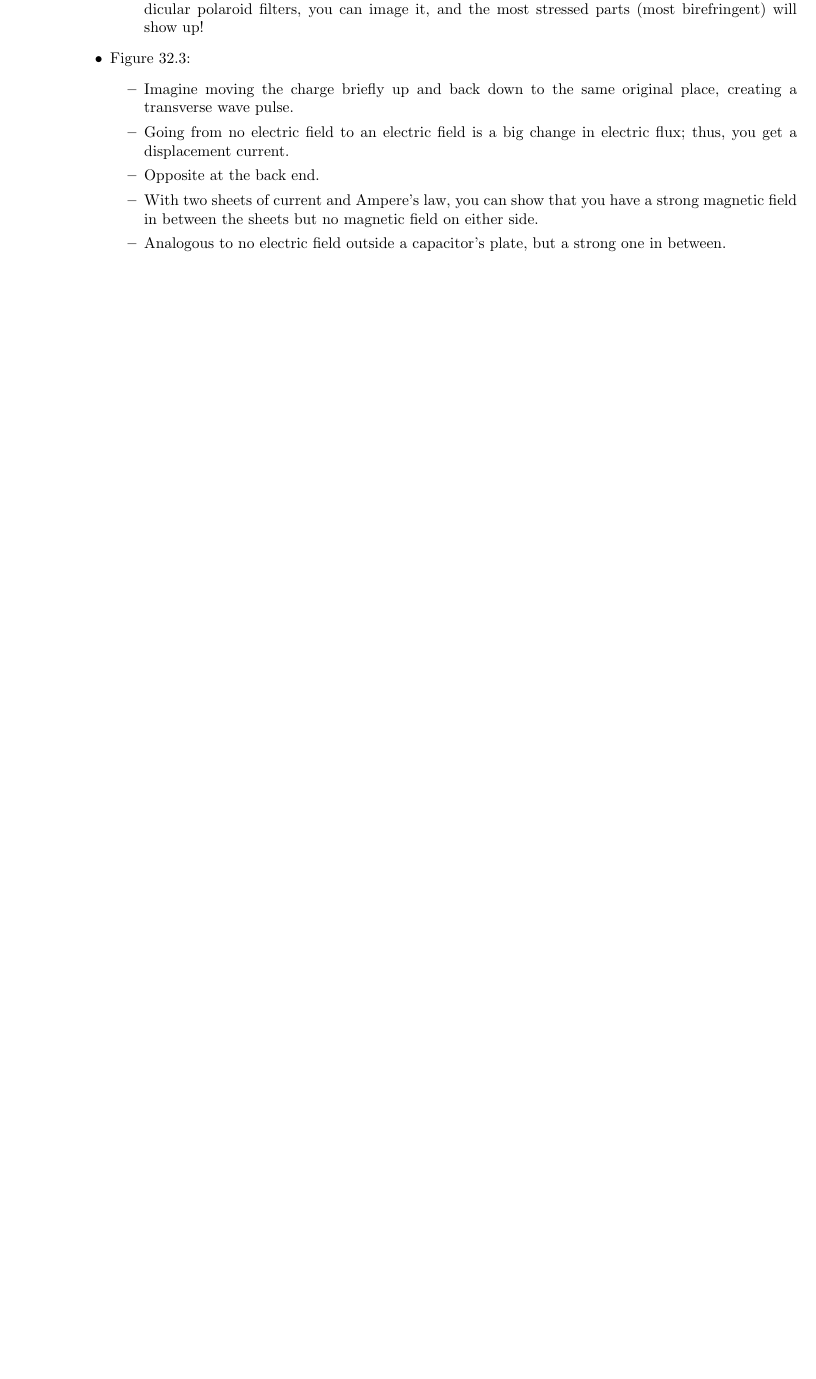
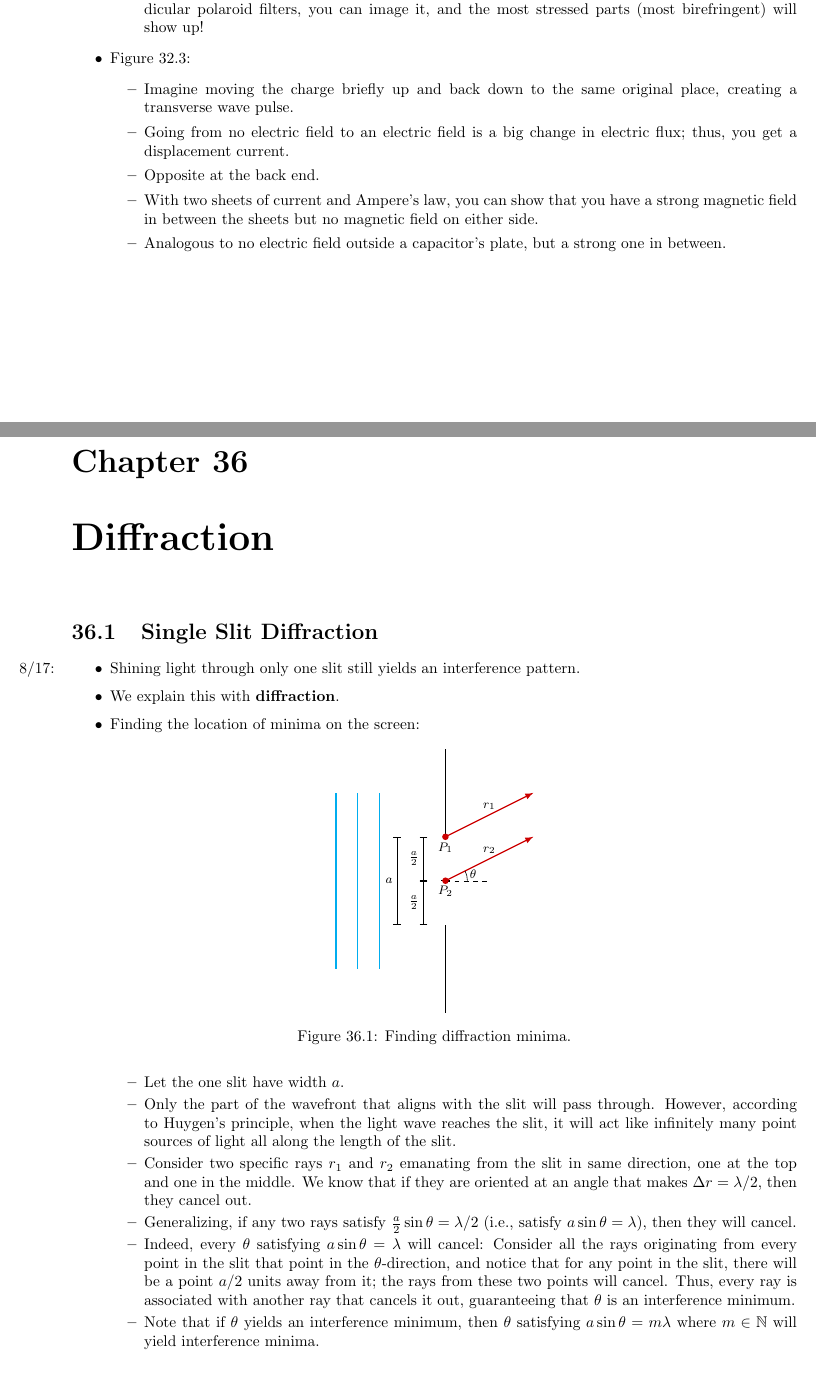
Before and after one commit to shadypuck/PHYS13300Notes, a LaTeX document (Notes/notes.tex, which reads Notes/Chapter36/chapter36.tex): part of page 39 of 40 before the commit and two parts of pages 39 and 40 of 42 after it, the two joined at a grey line, cut so that both start at the same text, the shorter picture padded with empty space. The pictures show the PDF file Notes/notes.pdf that the author committed with the source.

Commit message:
Intro to Diffraction

```diff
--- /dev/null
+++ b/Notes/Chapter36/chapter36.tex
@@ -0,0 +12,47 @@
+\chapter{Diffraction}
+\section{Single Slit Diffraction}
+\begin{itemize}
+    \item \marginnote{8/17:}Shining light through only one slit still yields an interference pattern.
+    \item We explain this with \textbf{diffraction}.
+    \item Finding the location of minima on the screen:
+    \begin{figure}[h!]
+        \centering
+        \begin{tikzpicture}
+            \footnotesize
+            \draw (0,-3) -- (0,-1) (-0.1,0) -- (0.1,0) (0,1) -- (0,3);
+            \draw [very thin,dashed] (0,0) coordinate (O) -- (1,0) coordinate (N);
+
+            \draw [blx,very thick]
+                (-1.5,-2) -- ++(0,4)
+                (-2,-2) -- ++(0,4)
+                (-2.5,-2) -- ++(0,4)
+            ;
+
+            \draw [rex,thick,-latex] (0,1) node[circle,fill,inner sep=1.5pt,label={[yshift=2pt,black]below:$P_1$}]{} -- node[above,black]{$r_1$} ++(2,1);
+            \draw [rex,thick,-latex] (0,0) node[circle,fill,inner sep=1.5pt,label={[yshift=2pt,black]below:$P_2$}]{} -- node[above,black]{$r_2$} ++(2,1) coordinate (r0);
+
+            \draw [very thin,|-|] (-1.1,-1) -- node[left]{$a$} ++(0,2);
+            \draw [very thin,|-|] (-0.5,-1) -- node[left]{$\frac{a}{2}$} ++(0,1);
+            \draw [very thin,|-|] (-0.5,0) -- node[left]{$\frac{a}{2}$} ++(0,1);
+            \pic [draw,angle eccentricity=1.3,pic text={$\theta$}] {angle=N--O--r0};
+        \end{tikzpicture}
+        \caption{Finding diffraction minima.}
+        \label{fig:diffMinima}
+    \end{figure}
+    \begin{itemize}
+        \item Let the one slit have width $a$.
+        \item Only the part of the wavefront that aligns with the slit will pass through. However, according to Huygen's principle, when the light wave reaches the slit, it will act like infinitely many point sources of light all along the length of the slit.
+        \item Consider two specific rays $r_1$ and $r_2$ emanating from the slit in same direction, one at the top and one in the middle. We know that if they are oriented at an angle that makes $\Delta r=\lambda/2$, then they cancel out.
+        \item Generalizing, if any two rays satisfy $\frac{a}{2}\sin\theta=\lambda/2$ (i.e., satisfy $a\sin\theta=\lambda$), then they will cancel.
+        \item Indeed, every $\theta$ satisfying $a\sin\theta=\lambda$ will cancel: Consider all the rays originating from every point in the slit that point in the $\theta$-direction, and notice that for any point in the slit, there will be a point $a/2$ units away from it; the rays from these two points will cancel. Thus, every ray is associated with another ray that cancels it out, guaranteeing that $\theta$ is an interference minimum.
+        \item Note that if $\theta$ yields an interference minimum, then $\theta$ satisfying $a\sin\theta=m\lambda$ where $m\in\N$ will yield interference minima.
+    \end{itemize}
+\end{itemize}
+
+
+
+\section{Intensity of Single Slit Diffraction}
+\begin{itemize}
+    \item Like before, $\theta=\ang{0}$ gives a \textbf{central diffraction maximum}.
+    \item Finding the intensity maxima in general:
+    \begin{figure}[h!]
@@ -0,0 +82,9 @@
+        \begin{align*}
+            \cos(kr-\omega t) &= \cos(k[r_0+\Delta r]-\omega t)\\
+            &= \cos\left( kr_0-\omega t+\frac{2\pi}{\lambda}\cdot y\sin\theta \right)
+        \end{align*}
+        \item It follows that the electric field $E$ at some point $P$ on the screen is given by
+        \begin{align*}
+            E &= A\int_{-a/2}^{a/2}\cos\left( kr_0-\omega t+\frac{2\pi\sin\theta}{\lambda}\cdot y \right)\dd{y}\\
+            &= \frac{C}{\sin\theta}\cos(kr_0-\omega t)\sin\left( \frac{\pi a}{\lambda}\sin\theta \right)
+        \end{align*}
```
Also changed, not shown: Notes/Chapter15/chapter15.tex (+2 -2 lines), Notes/Chapter16/chapter16.tex (+4 -4 lines), Notes/Chapter35/chapter35.tex (+6 -6 lines), Notes/notes.tex (+2 -0 lines), preamble.tex (+3 -0 lines), Notes/Chapter15/chapter15.pdf, Notes/Chapter16/chapter16.pdf, Notes/Chapter35/chapter35.pdf, Notes/Chapter36/chapter36.pdf (added), Notes/notes.pdf, Notes/Chapter36/chapter36.tex (56 more changed lines).
